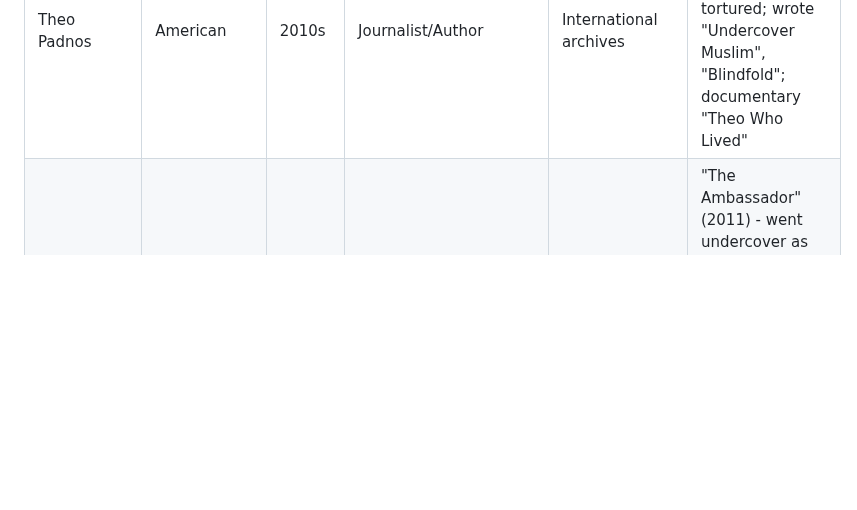
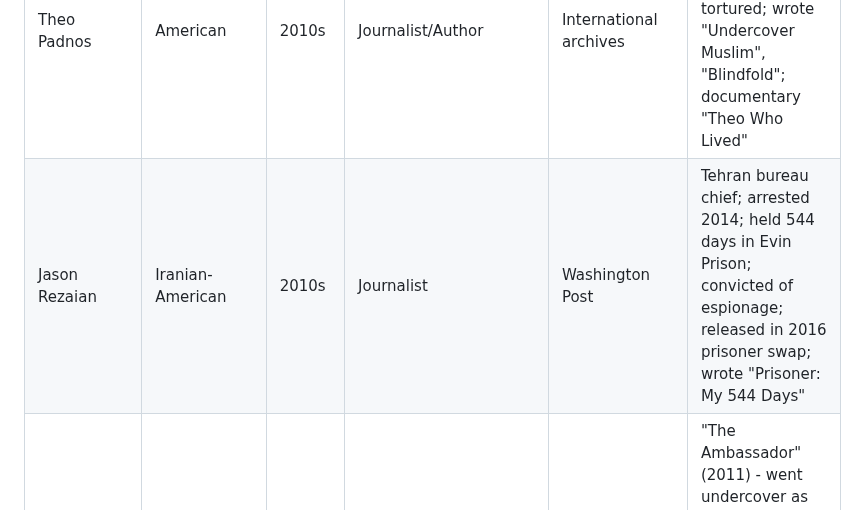
Before and after one commit to Thompson420/gonzo-journalism, a Markdown page: NEON_ARCHIVE_PROTOCOL.md, the part around the change. GitHub-like rendering; blank space fills up the shorter version.

Commit message:
Add Jason Rezaian - held 544 days in Iran

```diff
--- a/NEON_ARCHIVE_PROTOCOL.md
+++ b/NEON_ARCHIVE_PROTOCOL.md
@@ -59,6 +59,7 @@
 | Jamal Khashoggi | Saudi | 1980s-2018 | Journalist/Author | International archives | Assassinated 2018 at Saudi consulate in Istanbul; critic of MBS; founded DAWN; Washington Post columnist; covered Afghanistan, Al-Qaeda; Time Person of the Year 2018 |
 | Ghaith Abdul-Ahad | Iraqi | 2000s-20s | Journalist/Photographer | International archives | Born Baghdad; deserted Saddam's army; lived underground 6 years; covered Iraq, Afghanistan, Libya, Syria; imprisoned by Taliban 5 days; detained by Libyan Army; won Martha Gellhorn Prize, Orwell Prize |
 | Theo Padnos | American | 2010s | Journalist/Author | International archives | Kidnapped in Syria 2012; held 2 years by al-Nusra Front; tortured; wrote "Undercover Muslim", "Blindfold"; documentary "Theo Who Lived" |
+| Jason Rezaian | Iranian-American | 2010s | Journalist | Washington Post | Tehran bureau chief; arrested 2014; held 544 days in Evin Prison; convicted of espionage; released in 2016 prisoner swap; wrote "Prisoner: My 544 Days" |
 | Mads Brügger | Danish | 2010s | Gonzo journalist/Director | Danish archives | "The Ambassador" (2011) - went undercover as Liberian ambassador to expose blood diamonds in CAR; "Cold Case Hammarskjöld" (2019) - investigated UN Sec-Gen death, linked to South African white supremacist organization; Sundance winner |
 | Eugène Marais | South African | 1920s-30s | Nature writer | South African archives | Early gonzo pioneer; lived immersed in nature for "The Soul of the White Ant" |
 | Arthur Maimane | South African | 1950s | Novelist/Journalist | Drum Magazine archives | Exposed Sophiatown street life through tavern observations |
```
